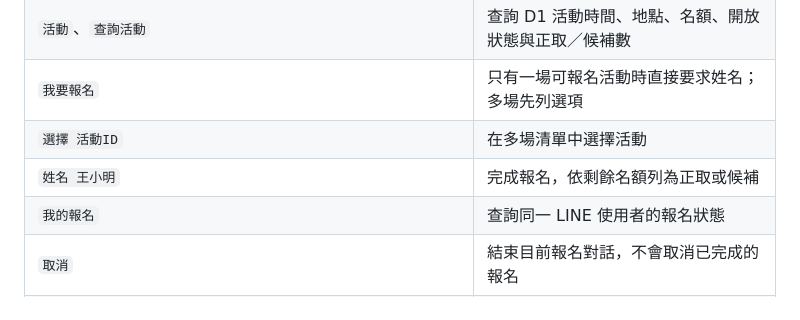
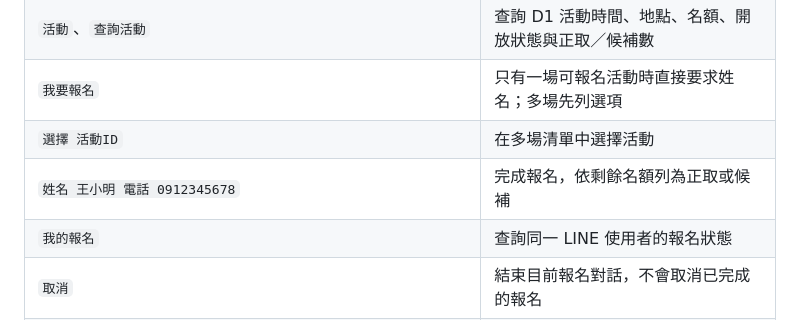
Before and after one commit to c04u41125/kai981-km-bot, a Markdown page: README.md, the part around the change. Rendered like a GitHub page.

Commit message:
Document phone field in registration command [skip ci]

```diff
--- a/README.md
+++ b/README.md
@@ -149,7 +149,7 @@ LINE 不能直接連到 localhost。本機可先做網頁查詢，真實 LINE We
 | `活動`、`查詢活動` | 查詢 D1 活動時間、地點、名額、開放狀態與正取／候補數 |
 | `我要報名` | 只有一場可報名活動時直接要求姓名；多場先列選項 |
 | `選擇 活動ID` | 在多場清單中選擇活動 |
-| `姓名 王小明` | 完成報名，依剩餘名額列為正取或候補 |
+| `姓名 王小明 電話 0912345678` | 完成報名，依剩餘名額列為正取或候補 |
 | `我的報名` | 查詢同一 LINE 使用者的報名狀態 |
 | `取消` | 結束目前報名對話，不會取消已完成的報名 |
 | `說明` | 顯示指令 |
```
